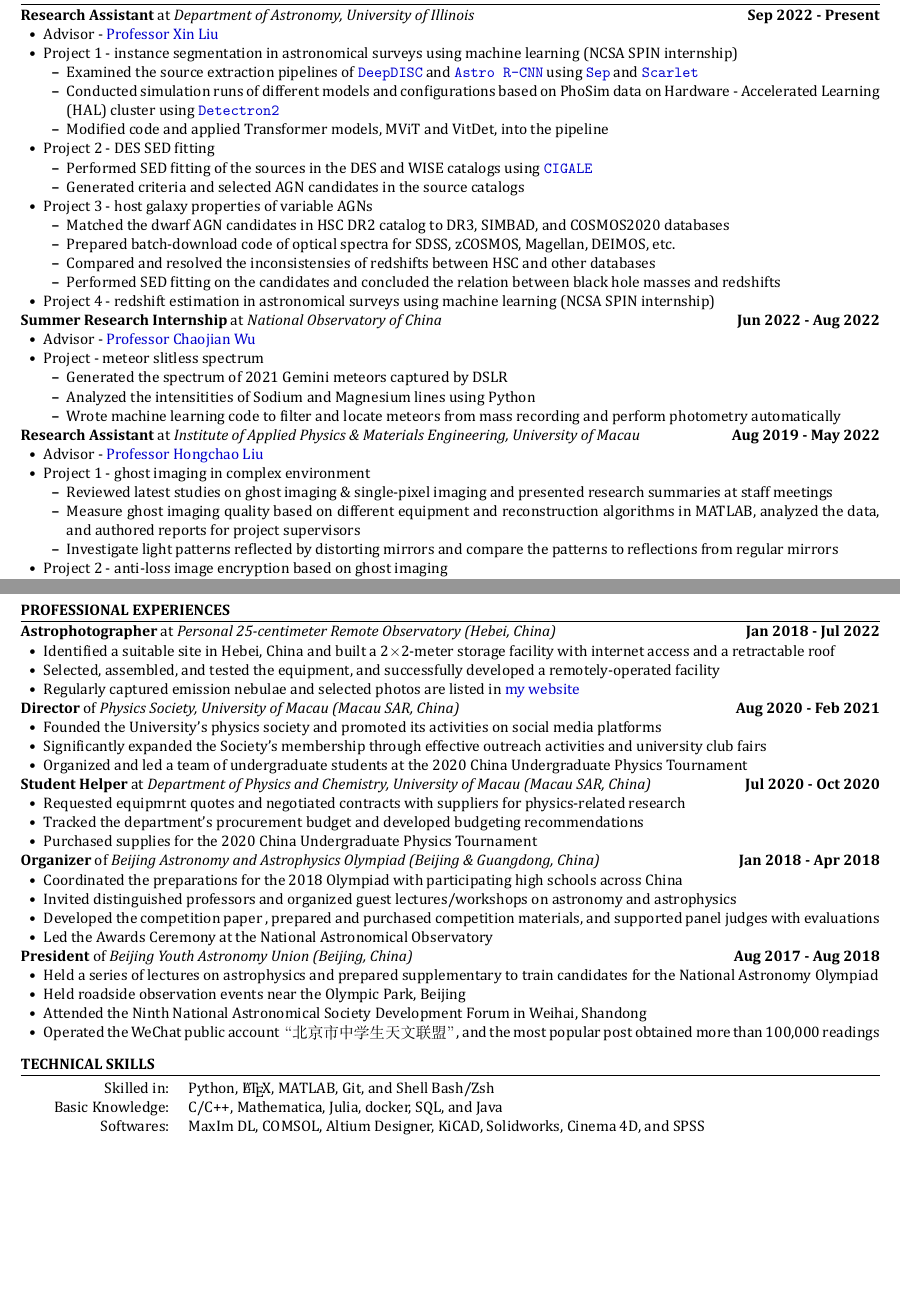
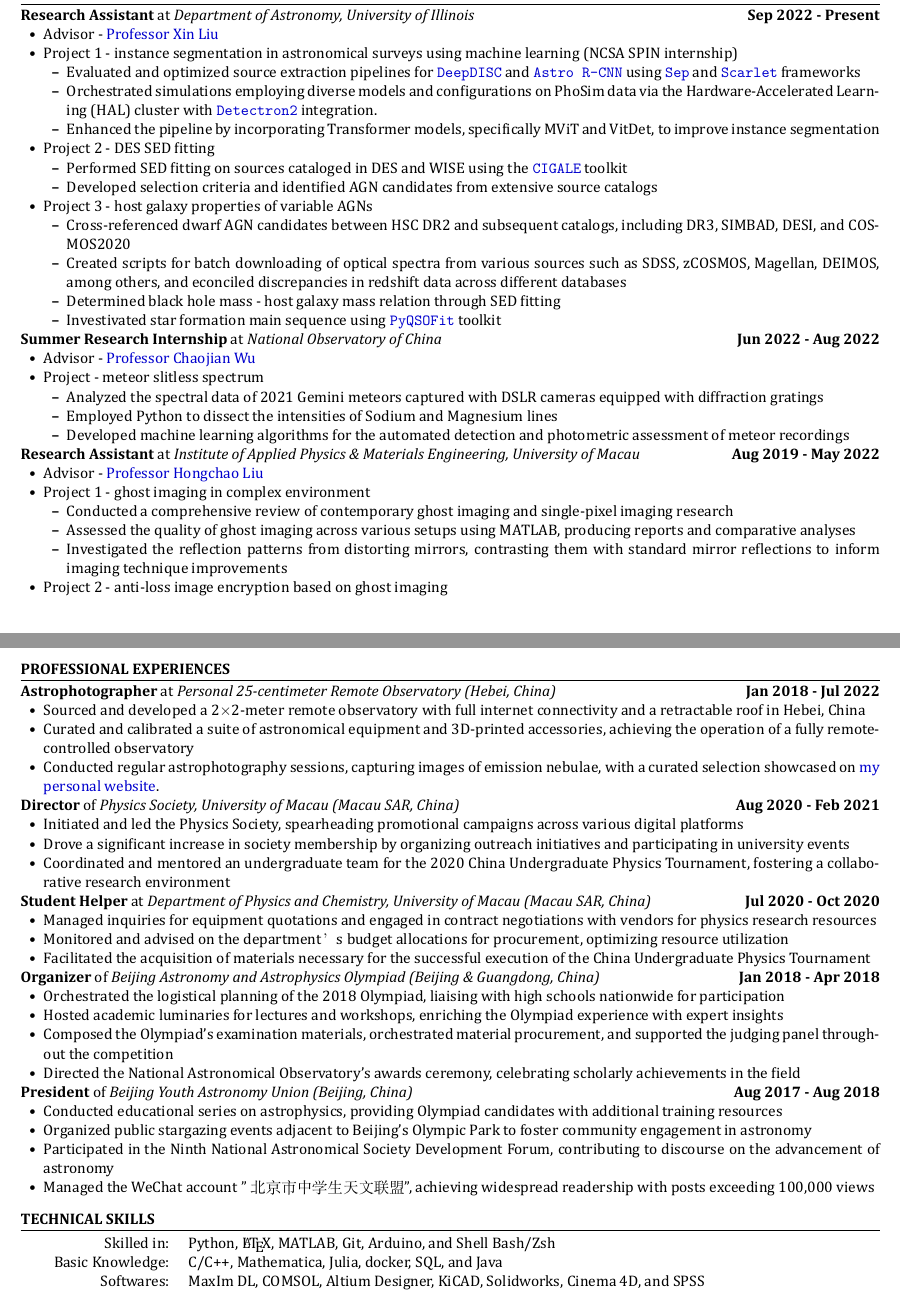
Before and after one commit to Chisen-Lupus/CV, a LaTeX CV (Yichen_Liu_CV.tex): two parts of pages 1 and 3 of 3, joined at a grey line, cut so that both start at the same text, the shorter picture padded with empty space. The pictures show the PDF file Yichen_Liu_CV.pdf that the author committed with the source.

Commit message:
revised sentences

```diff
--- a/Yichen_Liu_CV.tex
+++ b/Yichen_Liu_CV.tex
@@ -105,23 +105,23 @@
     \item Advisor - \href{mailto:xinliuxl@illinois.edu}{Professor Xin Liu}
     \item Project 1 - instance segmentation in astronomical surveys using machine learning (NCSA SPIN internship) %\hfill Sep 2022 - Present
     \begin{itemize}[leftmargin=1.5em]
-        \item Examined the source extraction pipelines of \href{https://github.com/burke86/deepdisc}{\texttt{DeepDISC}} and \href{https://github.com/burke86/astro_rcnn}{\texttt{Astro R-CNN}} using \href{https://github.com/kbarbary/sep/tree/v1.1.x}{\texttt{Sep}} and \href{https://github.com/pmelchior/scarlet}{\texttt{Scarlet}}
-        \item Conducted simulation runs of different models and configurations based on PhoSim data on Hardware - Accelerated Learning (HAL) cluster using \href{https://github.com/facebookresearch/detectron2}{\texttt{Detectron2}}
-        \item Modified code and applied Transformer models, MViT and VitDet, into the pipeline
+        \item Evaluated and optimized source extraction pipelines for \href{https://github.com/burke86/deepdisc}{\texttt{DeepDISC}} and \href{https://github.com/burke86/astro_rcnn}{\texttt{Astro R-CNN}} using \href{https://github.com/kbarbary/sep/tree/v1.1.x}{\texttt{Sep}} and \href{https://github.com/pmelchior/scarlet}{\texttt{Scarlet}} frameworks
+        \item Orchestrated simulations employing diverse models and configurations on PhoSim data via the Hardware-Accelerated Learning (HAL) cluster with \href{https://github.com/facebookresearch/detectron2}{\texttt{Detectron2}} integration.
+        \item Enhanced the pipeline by incorporating Transformer models, specifically MViT and VitDet, to improve instance segmentation
     \end{itemize}
     \item Project 2 - DES SED fitting %\hfill Feb 2023 - May 2023
     \begin{itemize}[leftmargin=1.5em]
-        \item Performed SED fitting of the sources in the DES and WISE catalogs using \href{https://cigale.lam.fr/}{\texttt{CIGALE}}
-        \item Generated criteria and selected AGN candidates in the source catalogs
+        \item Performed SED fitting on sources cataloged in DES and WISE using the \href{https://cigale.lam.fr/}{\texttt{CIGALE}} toolkit
+        \item Developed selection criteria and identified AGN candidates from extensive source catalogs
     \end{itemize}
     \item Project 3 - host galaxy properties of variable AGNs %\hfill Jun 2023 - Present
     \begin{itemize}[leftmargin=1.5em]
-        \item Matched the dwarf AGN candidates in HSC DR2 catalog to DR3, SIMBAD, and COSMOS2020 databases
-        \item Prepared batch-download code of optical spectra for SDSS, zCOSMOS, Magellan, DEIMOS, etc.
-        \item Compared and resolved the inconsistensies of redshifts between HSC and other databases
-        \item Performed SED fitting on the candidates and concluded the relation between black hole masses and redshifts
+        \item Cross-referenced dwarf AGN candidates between HSC DR2 and subsequent catalogs, including DR3, SIMBAD, DESI, and COSMOS2020
+        \item Created scripts for batch downloading of optical spectra from various sources such as SDSS, zCOSMOS, Magellan, DEIMOS, among others, and econciled discrepancies in redshift data across different databases
+        \item Determined black hole mass - host galaxy mass relation through SED fitting
+        \item Investivated star formation main sequence using \href{https://github.com/legolason/PyQSOFit}{\texttt{PyQSOFit}} toolkit
     \end{itemize}
-    \item Project 4 - redshift estimation in astronomical surveys using machine learning (NCSA SPIN internship)
+    % \item Project 4 - redshift estimation in astronomical surveys using machine learning (NCSA SPIN internship)
 \end{itemize}
 
 \textbf{Summer Research Internship} at \textit{National Observatory of China} \hfill \textbf{Jun 2022 - Aug 2022}
@@ -129,9 +129,9 @@
     \item Advisor - \href{mailto:chjwu@bao.ac.cn}{Professor Chaojian Wu}
     \item Project - meteor slitless spectrum
     \begin{itemize}[leftmargin=1.5em]
-        \item Generated the spectrum of 2021 Gemini meteors captured by DSLR
-        \item Analyzed the intensitities of Sodium and Magnesium lines using Python
-        \item Wrote machine learning code to filter and locate meteors from mass recording and perform photometry automatically
+        \item Analyzed the spectral data of 2021 Gemini meteors captured with DSLR cameras equipped with diffraction gratings
+        \item Employed Python to dissect the intensities of Sodium and Magnesium lines
+        \item Developed machine learning algorithms for the automated detection and photometric assessment of meteor recordings
     \end{itemize}
 \end{itemize}
 
@@ -140,9 +140,9 @@
     \item Advisor - \href{mailto:hcliu@um.edu.mo}{Professor Hongchao Liu}
     \item Project 1 - ghost imaging in complex environment %\hfill Aug 2019 - Aug 2021
     \begin{itemize}[leftmargin=1.5em]
-        \item Reviewed latest studies on ghost imaging \& single-pixel imaging and presented research summaries at staff meetings
-        \item Measure ghost imaging quality based on different equipment and reconstruction algorithms in MATLAB, analyzed the data, and authored reports for project supervisors
-        \item Investigate light patterns reflected by distorting mirrors and compare the patterns to reflections from regular mirrors
+        \item Conducted a comprehensive review of contemporary ghost imaging and single-pixel imaging research
+        \item Assessed the quality of ghost imaging across various setups using MATLAB, producing reports and comparative analyses
+        \item Investigated the reflection patterns from distorting mirrors, contrasting them with standard mirror reflections to inform imaging technique improvements
     \end{itemize}
     \item Project 2 - anti-loss image encryption based on ghost imaging %\hfill Sep 2021 - Feb 2022
     \begin{itemize}[leftmargin=1.5em]
@@ -247,40 +250,39 @@
 
 \textbf{Astrophotographer} at \textit{Personal 25-centimeter Remote Observatory (Hebei, China)} \hfill \textbf{Jan 2018 - Jul 2022}
 \begin{itemize}[leftmargin=1.5em]
-    \item Identified a suitable site in Hebei, China and built a 2$\times$2-meter storage facility with internet access and a retractable roof
-    \item Selected, assembled, and tested the equipment, and successfully developed a remotely-operated facility
-    \item Regularly captured emission nebulae and selected photos are listed in \href{https://cheysen.fit/astrophotography/}{my website}
+    \item Sourced and developed a 2$\times$2-meter remote observatory with full internet connectivity and a retractable roof in Hebei, China
+    \item Curated and calibrated a suite of astronomical equipment and 3D-printed accessories, achieving the operation of a fully remote-controlled observatory
+    \item Conducted regular astrophotography sessions, capturing images of emission nebulae, with a curated selection showcased on \href{https://cheysen.fit/astrophotography/}{my personal website}.
 \end{itemize}
 
 \textbf{Director} of \textit{Physics Society, University of Macau (Macau SAR, China)} \hfill \textbf{Aug 2020 - Feb 2021}
 \begin{itemize}[leftmargin=1.5em]
-    \item Founded the University's physics society and promoted its activities on social media platforms
-    \item Significantly expanded the Society's membership through effective outreach activities and university club fairs
-    \item Organized and led a team of undergraduate students at the 2020 China Undergraduate Physics Tournament
+    \item Initiated and led the Physics Society, spearheading promotional campaigns across various digital platforms
+    \item Drove a significant increase in society membership by organizing outreach initiatives and participating in university events
+    \item Coordinated and mentored an undergraduate team for the 2020 China Undergraduate Physics Tournament, fostering a collaborative research environment
 \end{itemize}
 
 \textbf{Student Helper} at \textit{Department of Physics and Chemistry, University of Macau (Macau SAR, China)} \hfill \textbf{Jul 2020 - Oct 2020}
 \begin{itemize}[leftmargin=1.5em]
-    \item Requested equipmrnt quotes and negotiated contracts with suppliers for physics-related research
-    \item Tracked the department's procurement budget and developed budgeting recommendations
-    \item Purchased supplies for the 2020 China Undergraduate Physics Tournament
+    \item Managed inquiries for equipment quotations and engaged in contract negotiations with vendors for physics research resources
+    \item Monitored and advised on the department’s budget allocations for procurement, optimizing resource utilization
+    \item Facilitated the acquisition of materials necessary for the successful execution of the China Undergraduate Physics Tournament
 \end{itemize}
 
 \textbf{Organizer} of \textit{Beijing Astronomy and Astrophysics Olympiad (Beijing \& Guangdong, China)} \hfill \textbf{Jan 2018 - Apr 2018}
 \begin{itemize}[leftmargin=1.5em]
-    \item Coordinated the preparations for the 2018 Olympiad with participating high schools across China
-    \item Invited distinguished professors and organized guest lectures/workshops on astronomy and
-    astrophysics
-    \item Developed the competition paper , prepared and purchased competition materials, and supported panel judges with evaluations
-    \item Led the Awards Ceremony at the National Astronomical Observatory
+    \item Orchestrated the logistical planning of the 2018 Olympiad, liaising with high schools nationwide for participation
+    \item Hosted academic luminaries for lectures and workshops, enriching the Olympiad experience with expert insights
+    \item Composed the Olympiad's examination materials, orchestrated material procurement, and supported the judging panel throughout the competition
+    \item Directed the National Astronomical Observatory's awards ceremony, celebrating scholarly achievements in the field
 \end{itemize}
 
 \textbf{President} of \textit{Beijing Youth Astronomy Union (Beijing, China)} \hfill \textbf{Aug 2017 - Aug 2018}
 \begin{itemize}[leftmargin=1.5em]
-    \item Held a series of lectures on astrophysics and prepared supplementary to train candidates for the National Astronomy Olympiad
-    \item Held roadside observation events near the Olympic Park, Beijing
-    \item Attended the Ninth National Astronomical Society Development Forum in Weihai, Shandong
-    \item Operated the WeChat public account “北京市中学生天文联盟”, and the most popular post obtained more than 100,000 readings
+    \item Conducted educational series on astrophysics, providing Olympiad candidates with additional training resources
+    \item Organized public stargazing events adjacent to Beijing's Olympic Park to foster community engagement in astronomy
+    \item Participated in the Ninth National Astronomical Society Development Forum, contributing to discourse on the advancement of astronomy
+    \item Managed the WeChat account "北京市中学生天文联盟", achieving widespread readership with posts exceeding 100,000 views
 \end{itemize}
 
 \end{section}
@@ -288,7 +290,7 @@
 \begin{section}{TECHNICAL SKILLS}
 
 \begin{tabular}{rl}
-    Skilled in: & Python, \LaTeX, MATLAB, Git, and Shell Bash/Zsh \\
+    Skilled in: & Python, \LaTeX, MATLAB, Git, Arduino, and Shell Bash/Zsh \\
     Basic Knowledge: & C/C++, Mathematica, Julia, docker, SQL, and Java \\
     Softwares: & MaxIm DL, COMSOL, Altium Designer, KiCAD, Solidworks, Cinema 4D, and SPSS \\
     Often-used Packages: & \href{https://www.astropy.org/}{\texttt{AstroPy}}, \href{https://github.com/pmelchior/scarlet}{\texttt{Scarlet}}, \href{https://pytorch.org/}{\texttt{PyTorch}}, \href{https://github.com/facebookresearch/detectron2}{\texttt{Detectron2}}, and \href{https://cigale.lam.fr/}{\texttt{CIGALE}} \\
```
Also changed, not shown: Yichen_Liu_CV.pdf, Yichen_Liu_CV.tex (43 more changed lines).
